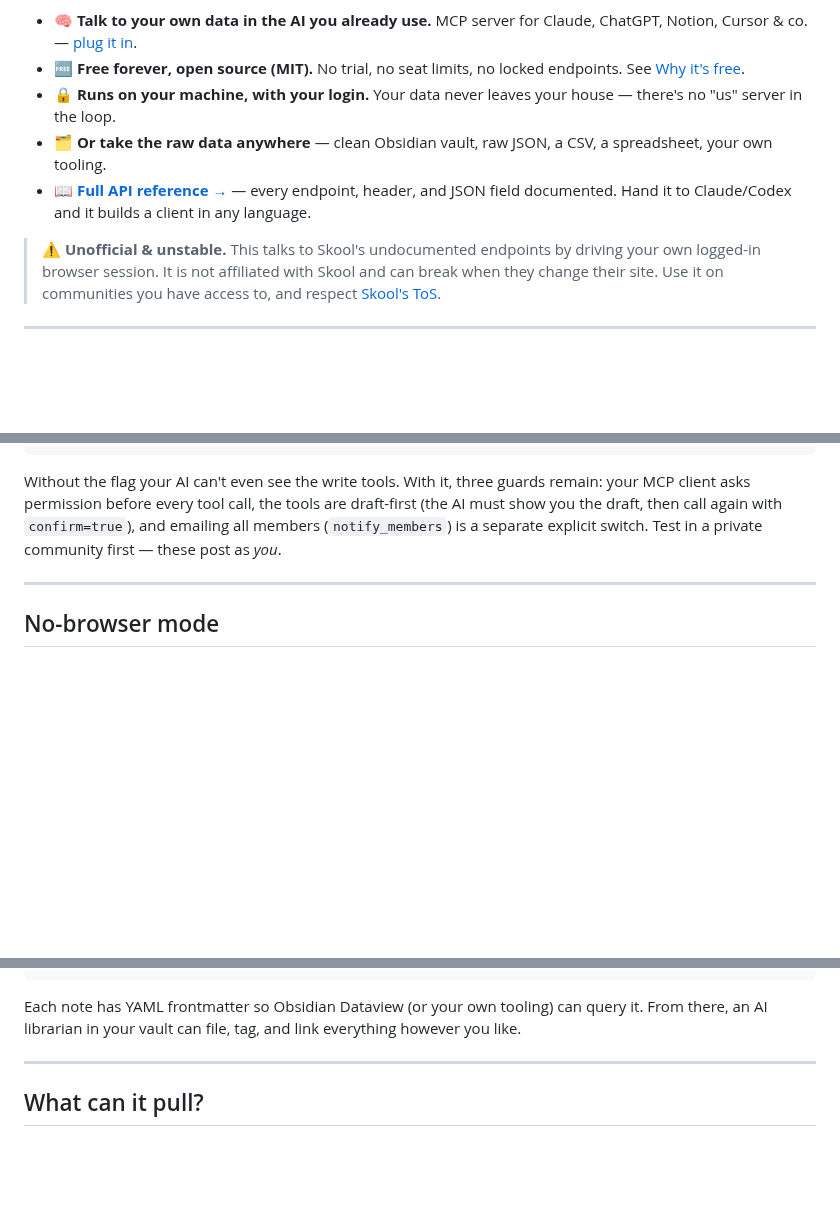
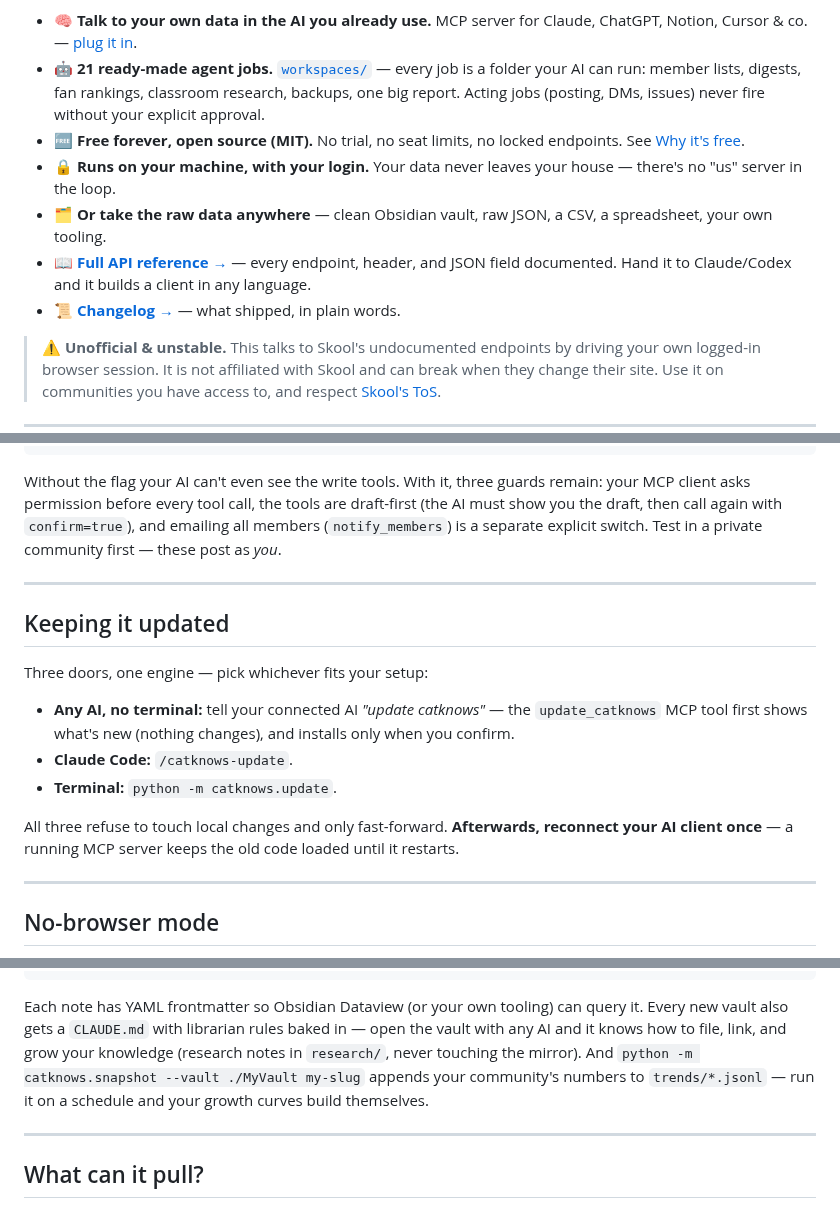
Before and after one commit to nklsschroeer707/catknows, a Markdown page: README.md, 3 parts joined by grey strips. GitHub-like rendering; blank space fills up the shorter version.

Commit message:
docs(readme): agent catalog, update doors, changelog link, vault librarian
Co-Authored-By: Claude Fable 5 <noreply@anthropic.com>

````diff
--- a/README.md
+++ b/README.md
@@ -54,10 +54,12 @@ top of it. And because it's open source, where catknows goes next is decided by
 the people who use it, not a pricing page.
 
 - 🧠 **Talk to your own data in the AI you already use.** MCP server for Claude, ChatGPT, Notion, Cursor & co. — [plug it in](#plug-it-into-your-ai-mcp).
+- 🤖 **21 ready-made agent jobs.** [`workspaces/`](workspaces/START-HERE.md) — every job is a folder your AI can run: member lists, digests, fan rankings, classroom research, backups, one big report. Acting jobs (posting, DMs, issues) never fire without your explicit approval.
 - 🆓 **Free forever, open source (MIT).** No trial, no seat limits, no locked endpoints. See [Why it's free](#why-its-free).
 - 🔒 **Runs on your machine, with your login.** Your data never leaves your house — there's no "us" server in the loop.
 - 🗂️ **Or take the raw data anywhere** — clean Obsidian vault, raw JSON, a CSV, a spreadsheet, your own tooling.
 - 📖 **[Full API reference →](docs/API.md)** — every endpoint, header, and JSON field documented. Hand it to Claude/Codex and it builds a client in any language.
+- 📜 **[Changelog →](CHANGELOG.md)** — what shipped, in plain words.
 
 > ⚠️ **Unofficial & unstable.** This talks to Skool's undocumented endpoints by
 > driving your own logged-in browser session. It is not affiliated with Skool
@@ -188,6 +190,22 @@ explicit switch. Test in a private community first — these post as *you*.
 
 ---
 
+## Keeping it updated
+
+Three doors, one engine — pick whichever fits your setup:
+
+- **Any AI, no terminal:** tell your connected AI *"update catknows"* — the
+  `update_catknows` MCP tool first shows what's new (nothing changes), and
+  installs only when you confirm.
+- **Claude Code:** `/catknows-update`.
+- **Terminal:** `python -m catknows.update`.
+
+All three refuse to touch local changes and only fast-forward. **Afterwards,
+reconnect your AI client once** — a running MCP server keeps the old code
+loaded until it restarts.
+
+---
+
 ## No-browser mode
 
 Don't want Playwright? Copy your `Cookie` header from DevTools (logged-in
@@ -216,8 +234,12 @@ MyVault/
 ```
 
 Each note has YAML frontmatter so Obsidian Dataview (or your own tooling) can
-query it. From there, an AI librarian in your vault can file, tag, and link
-everything however you like.
+query it. Every new vault also gets a `CLAUDE.md` with librarian rules baked
+in — open the vault with any AI and it knows how to file, link, and grow your
+knowledge (research notes in `research/`, never touching the mirror). And
+`python -m catknows.snapshot --vault ./MyVault my-slug` appends your
+community's numbers to `trends/*.jsonl` — run it on a schedule and your
+growth curves build themselves.
 
 ---
 
````
